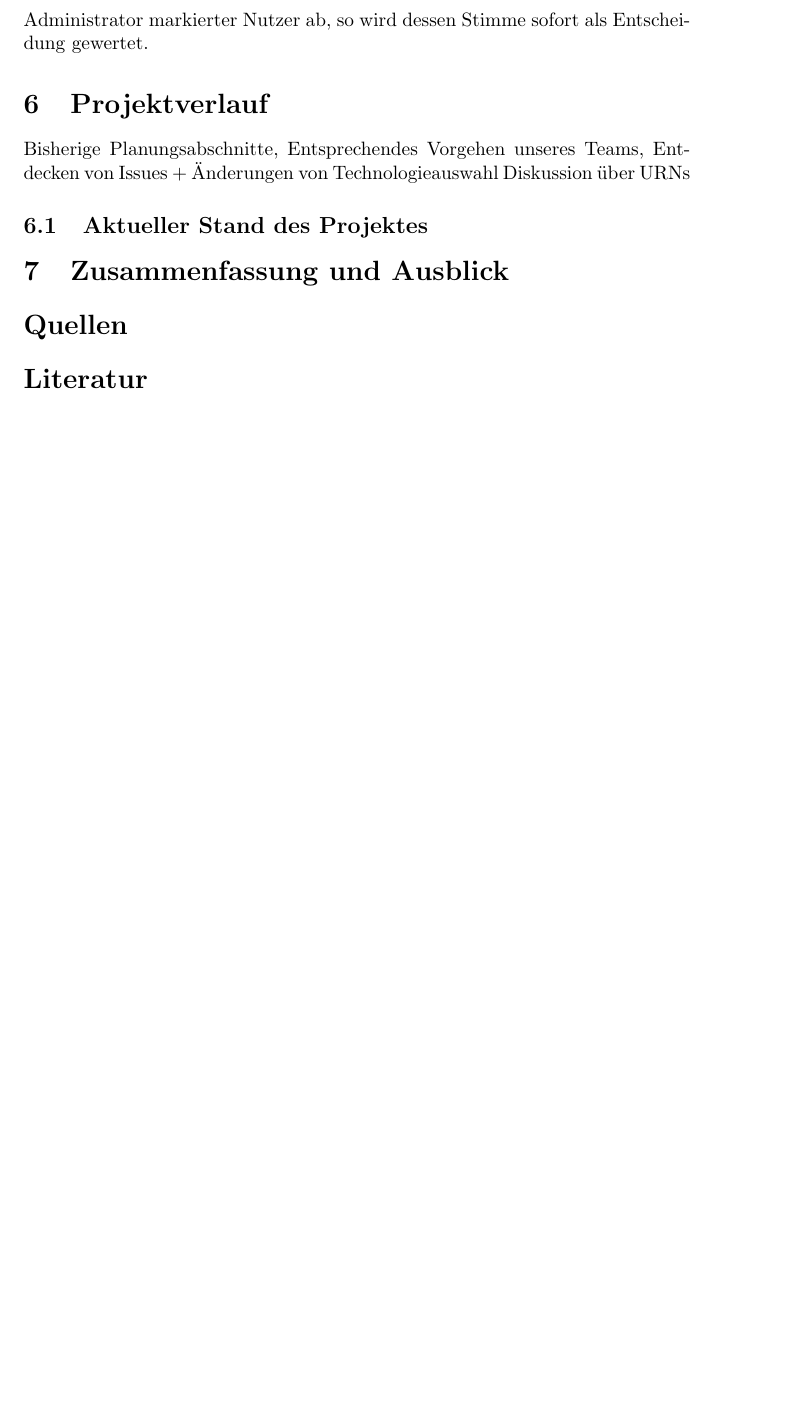
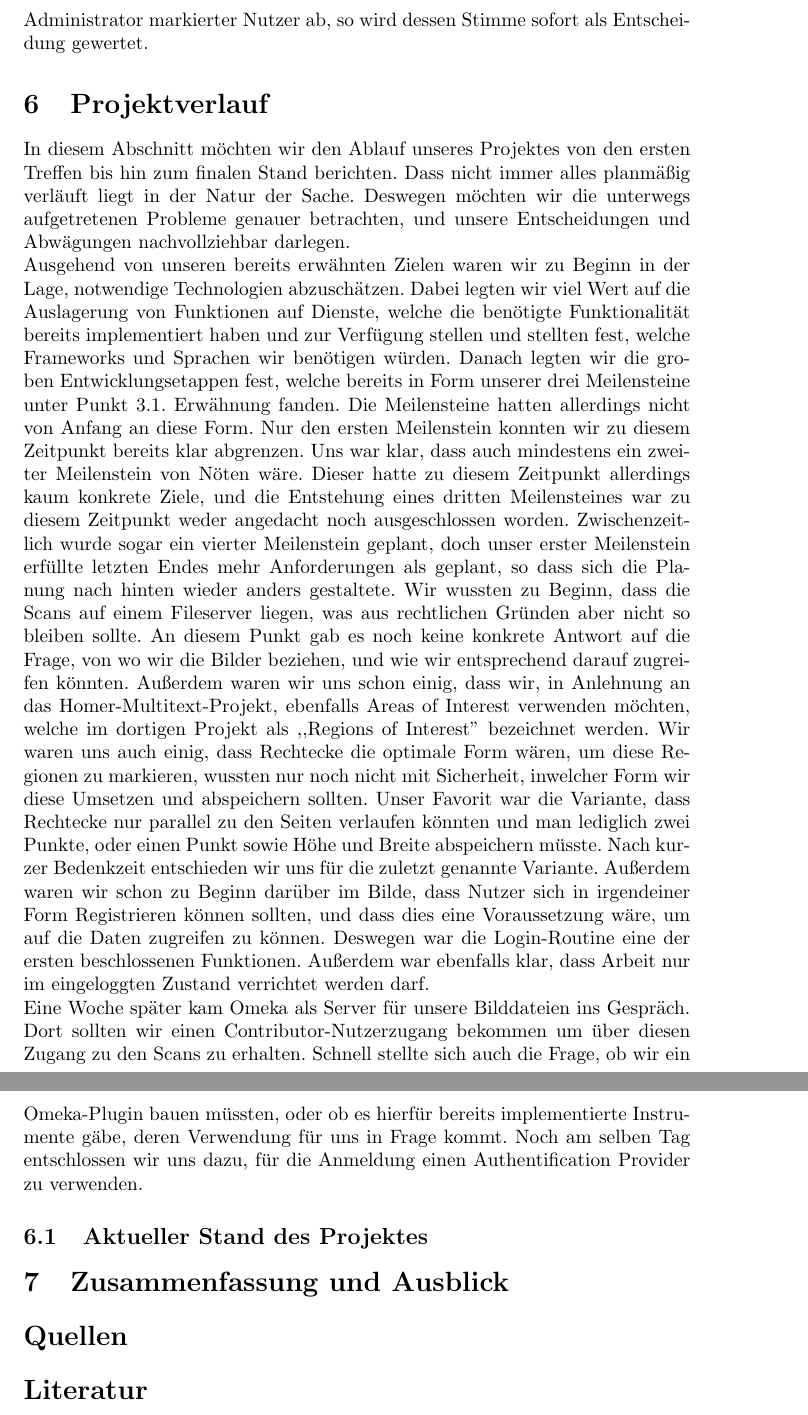
Before and after one commit to runjak/TranscriptionDesk, a LaTeX document (projektbericht/main.tex): part of page 17 of 17 before the commit and two parts of pages 17 and 18 of 18 after it, the two joined at a grey line, cut so that both start at the same text, the shorter picture padded with empty space. Compiled offline with pdfLaTeX.

Commit message:
Projektverlauf hinzugefügt
Projektverlauf hinzugefügt, allerdings noch unfertig.

```diff
--- a/projektbericht/main.tex
+++ b/projektbericht/main.tex
@@ -571,10 +571,10 @@ Stimmt ein als Administrator markierter Nutzer ab,
 so wird dessen Stimme sofort als Entscheidung gewertet.
 
 \section{Projektverlauf}
-Bisherige Planungsabschnitte,
-Entsprechendes Vorgehen unseres Teams,
-Entdecken von Issues + Änderungen von Technologieauswahl
-Diskussion über URNs
+In diesem Abschnitt möchten wir den Ablauf unseres Projektes von den ersten Treffen bis hin zum finalen Stand berichten. Dass nicht immer alles planmäßig verläuft liegt in der Natur der Sache. Deswegen möchten wir die unterwegs aufgetretenen Probleme genauer betrachten, und unsere Entscheidungen und Abwägungen nachvollziehbar darlegen. \\
+Ausgehend von unseren bereits erwähnten Zielen waren wir zu Beginn in der Lage, notwendige Technologien abzuschätzen. Dabei legten wir viel Wert auf die Auslagerung von Funktionen auf Dienste, welche die benötigte Funktionalität bereits implementiert haben und zur Verfügung stellen und stellten fest, welche Frameworks und Sprachen wir benötigen würden. Danach legten wir die groben Entwicklungsetappen fest, welche bereits in Form unserer drei Meilensteine unter Punkt 3.1. Erwähnung fanden. Die Meilensteine hatten allerdings nicht von Anfang an diese Form. Nur den ersten Meilenstein konnten wir zu diesem Zeitpunkt bereits klar abgrenzen. Uns war klar, dass auch mindestens ein zweiter Meilenstein von Nöten wäre. Dieser hatte zu diesem Zeitpunkt allerdings kaum konkrete Ziele, und die Entstehung eines dritten Meilensteines war zu diesem Zeitpunkt weder angedacht noch ausgeschlossen worden. Zwischenzeitlich wurde sogar ein vierter Meilenstein geplant, doch unser erster Meilenstein erfüllte letzten Endes mehr Anforderungen als geplant, so dass sich die Planung nach hinten wieder anders gestaltete.
+Wir wussten zu Beginn, dass die Scans auf einem Fileserver liegen, was aus rechtlichen Gründen aber nicht so bleiben sollte. An diesem Punkt gab es noch keine konkrete Antwort auf die Frage, von wo wir die Bilder beziehen, und wie wir entsprechend darauf zugreifen könnten. Außerdem waren wir uns schon einig, dass wir, in Anlehnung an das Homer-Multitext-Projekt, ebenfalls Areas of Interest verwenden möchten, welche im dortigen Projekt als ,,Regions of Interest'' bezeichnet werden. Wir waren uns auch einig, dass Rechtecke die optimale Form wären, um diese Regionen zu markieren, wussten nur noch nicht mit Sicherheit, inwelcher Form wir diese Umsetzen und abspeichern sollten. Unser Favorit war die Variante, dass Rechtecke nur parallel zu den Seiten verlaufen könnten und man lediglich zwei Punkte, oder einen Punkt sowie Höhe und Breite abspeichern müsste. Nach kurzer Bedenkzeit entschieden wir uns für die zuletzt genannte Variante. Außerdem waren wir schon zu Beginn darüber im Bilde, dass Nutzer sich in irgendeiner Form Registrieren können sollten, und dass dies eine Voraussetzung wäre, um auf die Daten zugreifen zu können. Deswegen war die Login-Routine eine der ersten beschlossenen Funktionen. Außerdem war ebenfalls klar, dass Arbeit nur im eingeloggten Zustand verrichtet werden darf. \\
+Eine Woche später kam Omeka als Server für unsere Bilddateien ins Gespräch. Dort sollten wir einen Contributor-Nutzerzugang bekommen um über diesen Zugang zu den Scans zu erhalten. Schnell stellte sich auch die Frage, ob wir ein Omeka-Plugin bauen müssten, oder ob es hierfür bereits implementierte Instrumente gäbe, deren Verwendung für uns in Frage kommt. Noch am selben Tag entschlossen wir uns dazu, für die Anmeldung einen Authentification Provider zu verwenden.
 
 \subsection{Aktueller Stand des Projektes}
 
```
